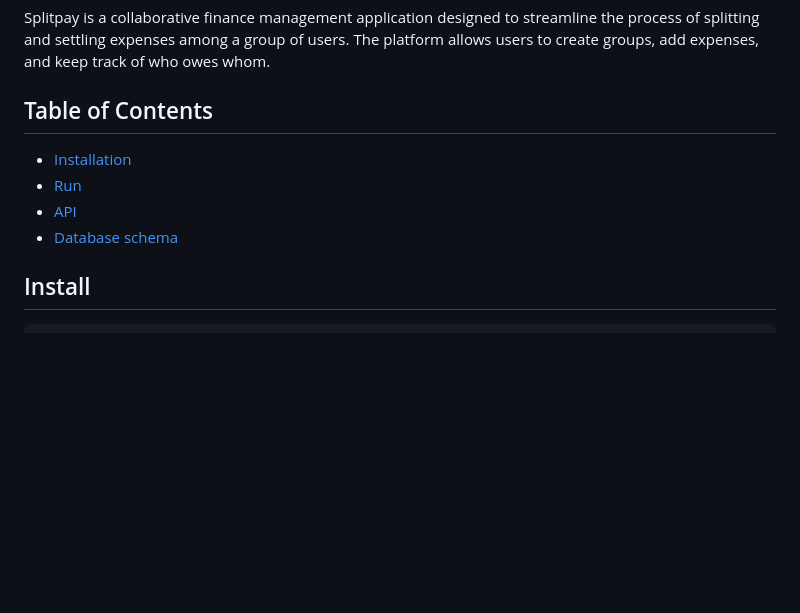
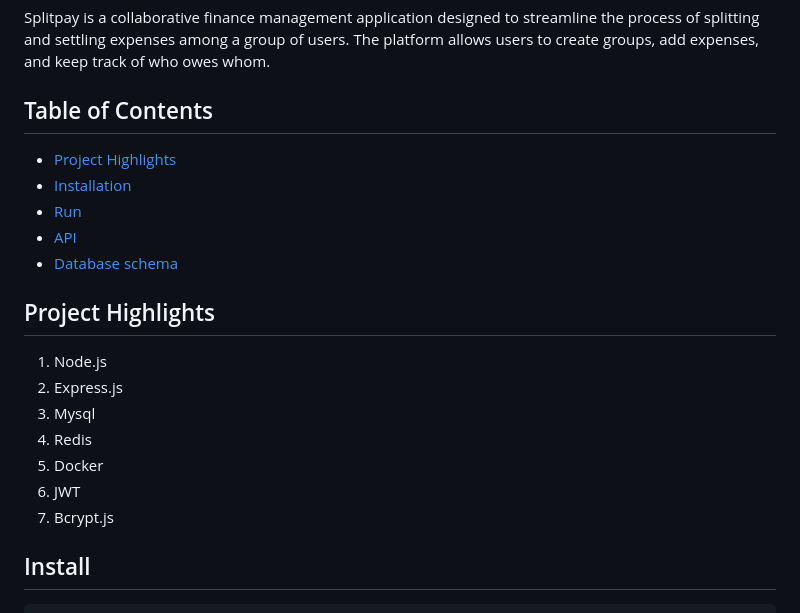
Before and after one commit to emzm17/splitpay-backend, a Markdown page: README.md, the part around the change. Rendered like a GitHub page; blank space fills up the shorter version.

```diff
--- a/README.md
+++ b/README.md
@@ -3,7 +3,7 @@ Splitpay is a collaborative finance management application designed to streamlin
 
 
 ## Table of Contents
-
+- [Project Highlights](#ProjectHighlight)
 - [Installation](#Install)
 - [Run](#run)
 - [API](#api)
@@ -11,6 +11,14 @@ Splitpay is a collaborative finance management application designed to streamlin
 
 
 
+## Project Highlights
+1. Node.js
+2. Express.js
+3. Mysql
+4. Redis
+5. Docker
+6. JWT
+7. Bcrypt.js
 ## Install
 
     git clone https://github.com/emzm17/splitpay-backend.git
```
